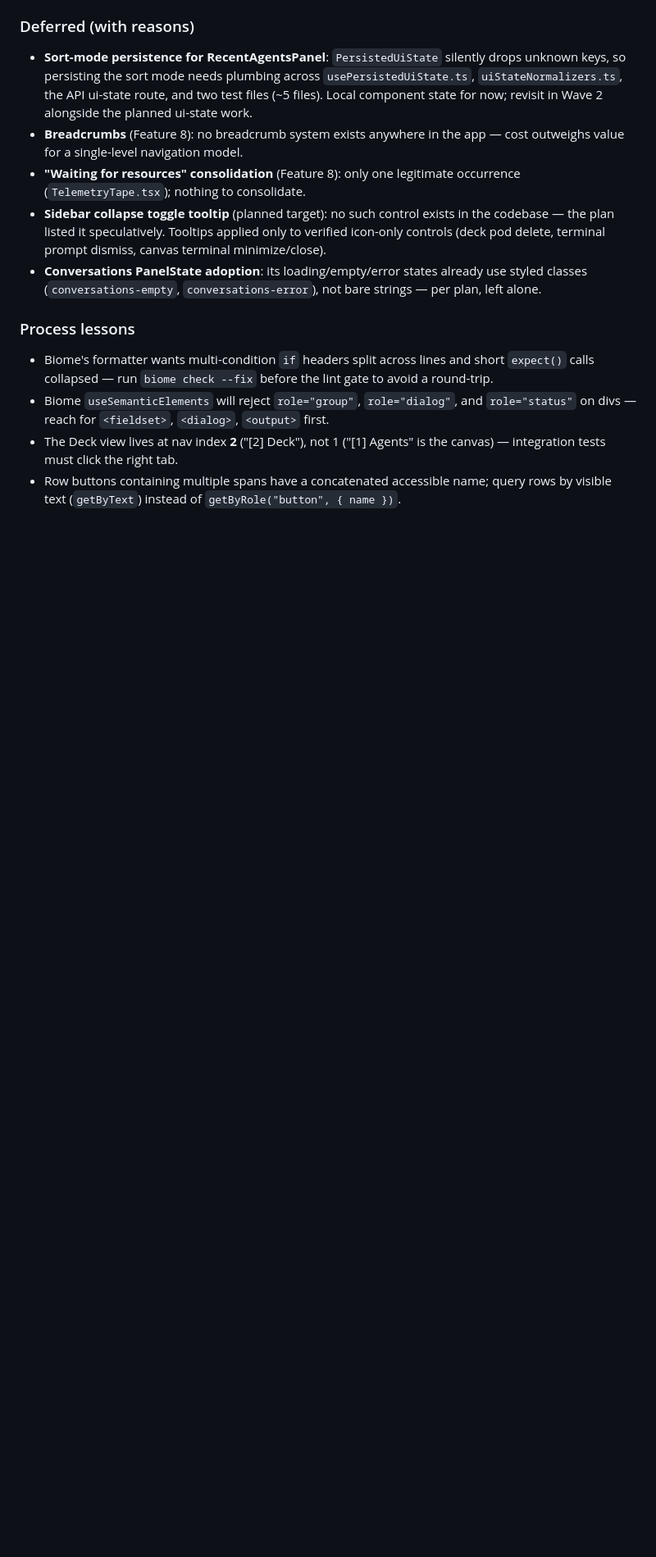
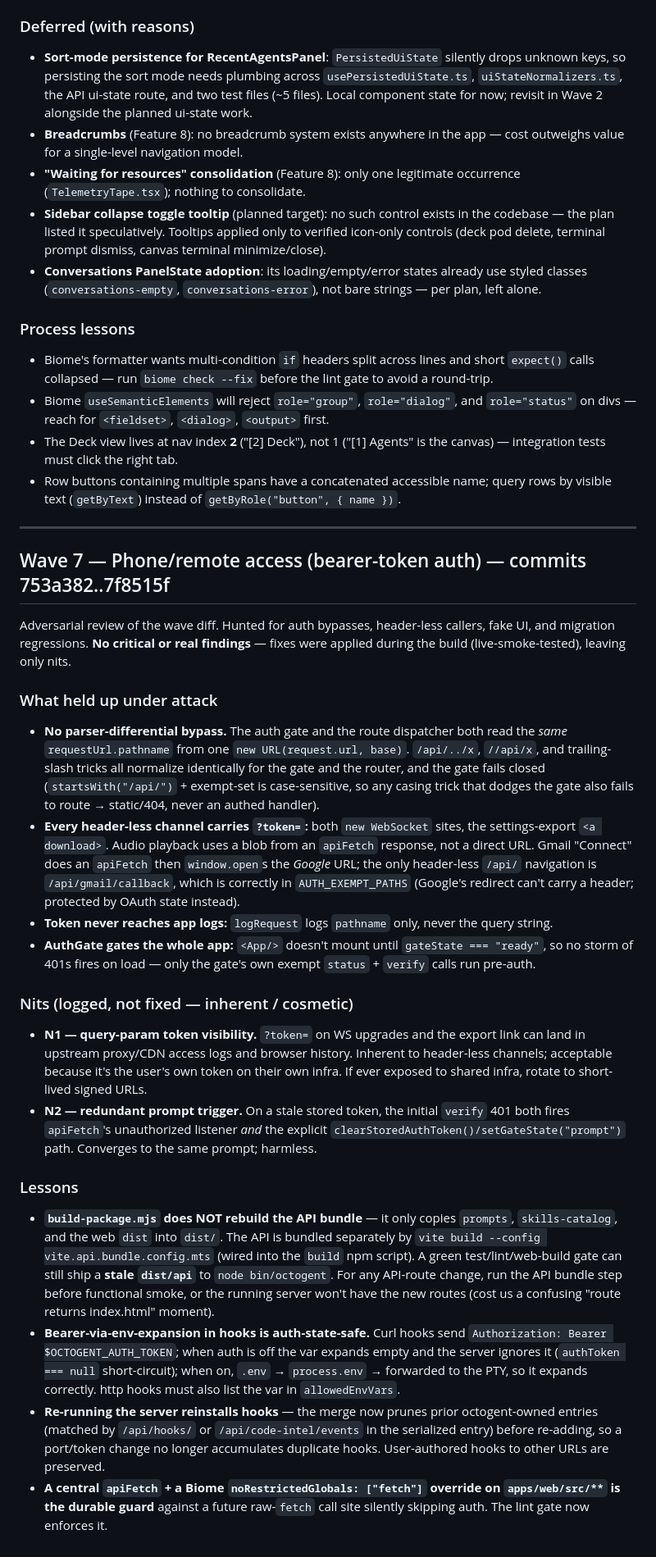
Before and after one commit to Dr-Spaghetti/Jarvis-Pro, a Markdown page: REVIEW_LOG.md, the part around the change. Shown at 82% size. GitHub-like rendering; blank space fills up the shorter version.

Commit message:
docs(wave7): adversarial review lessons — auth layer clean, no real findings
Co-Authored-By: Claude Fable 5 <noreply@anthropic.com>

```diff
--- a/REVIEW_LOG.md
+++ b/REVIEW_LOG.md
@@ -72,3 +72,61 @@ endpoint builders, RecentAgentsPanel, "?" shortcuts overlay, tooltips/toasts/Pan
   canvas) — integration tests must click the right tab.
 - Row buttons containing multiple spans have a concatenated accessible name; query rows
   by visible text (`getByText`) instead of `getByRole("button", { name })`.
+
+---
+
+## Wave 7 — Phone/remote access (bearer-token auth) — commits 753a382..7f8515f
+
+Adversarial review of the wave diff. Hunted for auth bypasses, header-less
+callers, fake UI, and migration regressions. **No critical or real findings** —
+fixes were applied during the build (live-smoke-tested), leaving only nits.
+
+### What held up under attack
+- **No parser-differential bypass.** The auth gate and the route dispatcher both
+  read the *same* `requestUrl.pathname` from one `new URL(request.url, base)`.
+  `/api/../x`, `//api/x`, and trailing-slash tricks all normalize identically for
+  the gate and the router, and the gate fails closed (`startsWith("/api/")` +
+  exempt-set is case-sensitive, so any casing trick that dodges the gate also
+  fails to route → static/404, never an authed handler).
+- **Every header-less channel carries `?token=`:** both `new WebSocket` sites,
+  the settings-export `<a download>`. Audio playback uses a blob from an
+  `apiFetch` response, not a direct URL. Gmail "Connect" does an `apiFetch` then
+  `window.open`s the *Google* URL; the only header-less `/api/` navigation is
+  `/api/gmail/callback`, which is correctly in `AUTH_EXEMPT_PATHS` (Google's
+  redirect can't carry a header; protected by OAuth state instead).
+- **Token never reaches app logs:** `logRequest` logs `pathname` only, never the
+  query string.
+- **AuthGate gates the whole app:** `<App/>` doesn't mount until `gateState ===
+  "ready"`, so no storm of 401s fires on load — only the gate's own exempt
+  `status` + `verify` calls run pre-auth.
+
+### Nits (logged, not fixed — inherent / cosmetic)
+- **N1 — query-param token visibility.** `?token=` on WS upgrades and the export
+  link can land in upstream proxy/CDN access logs and browser history. Inherent
+  to header-less channels; acceptable because it's the user's own token on their
+  own infra. If ever exposed to shared infra, rotate to short-lived signed URLs.
+- **N2 — redundant prompt trigger.** On a stale stored token, the initial
+  `verify` 401 both fires `apiFetch`'s unauthorized listener *and* the explicit
+  `clearStoredAuthToken()/setGateState("prompt")` path. Converges to the same
+  prompt; harmless.
+
+### Lessons
+- **`build-package.mjs` does NOT rebuild the API bundle** — it only copies
+  `prompts`, `skills-catalog`, and the web `dist` into `dist/`. The API is bundled
+  separately by `vite build --config vite.api.bundle.config.mts` (wired into the
+  `build` npm script). A green test/lint/web-build gate can still ship a **stale
+  `dist/api`** to `node bin/octogent`. For any API-route change, run the API
+  bundle step before functional smoke, or the running server won't have the new
+  routes (cost us a confusing "route returns index.html" moment).
+- **Bearer-via-env-expansion in hooks is auth-state-safe.** Curl hooks send
+  `Authorization: Bearer $OCTOGENT_AUTH_TOKEN`; when auth is off the var expands
+  empty and the server ignores it (`authToken === null` short-circuit); when on,
+  `.env` → `process.env` → forwarded to the PTY, so it expands correctly. http
+  hooks must also list the var in `allowedEnvVars`.
+- **Re-running the server reinstalls hooks** — the merge now prunes prior
+  octogent-owned entries (matched by `/api/hooks/` or `/api/code-intel/events` in
+  the serialized entry) before re-adding, so a port/token change no longer
+  accumulates duplicate hooks. User-authored hooks to other URLs are preserved.
+- **A central `apiFetch` + a Biome `noRestrictedGlobals: ["fetch"]` override on
+  `apps/web/src/**` is the durable guard** against a future raw-`fetch` call site
+  silently skipping auth. The lint gate now enforces it.
```
